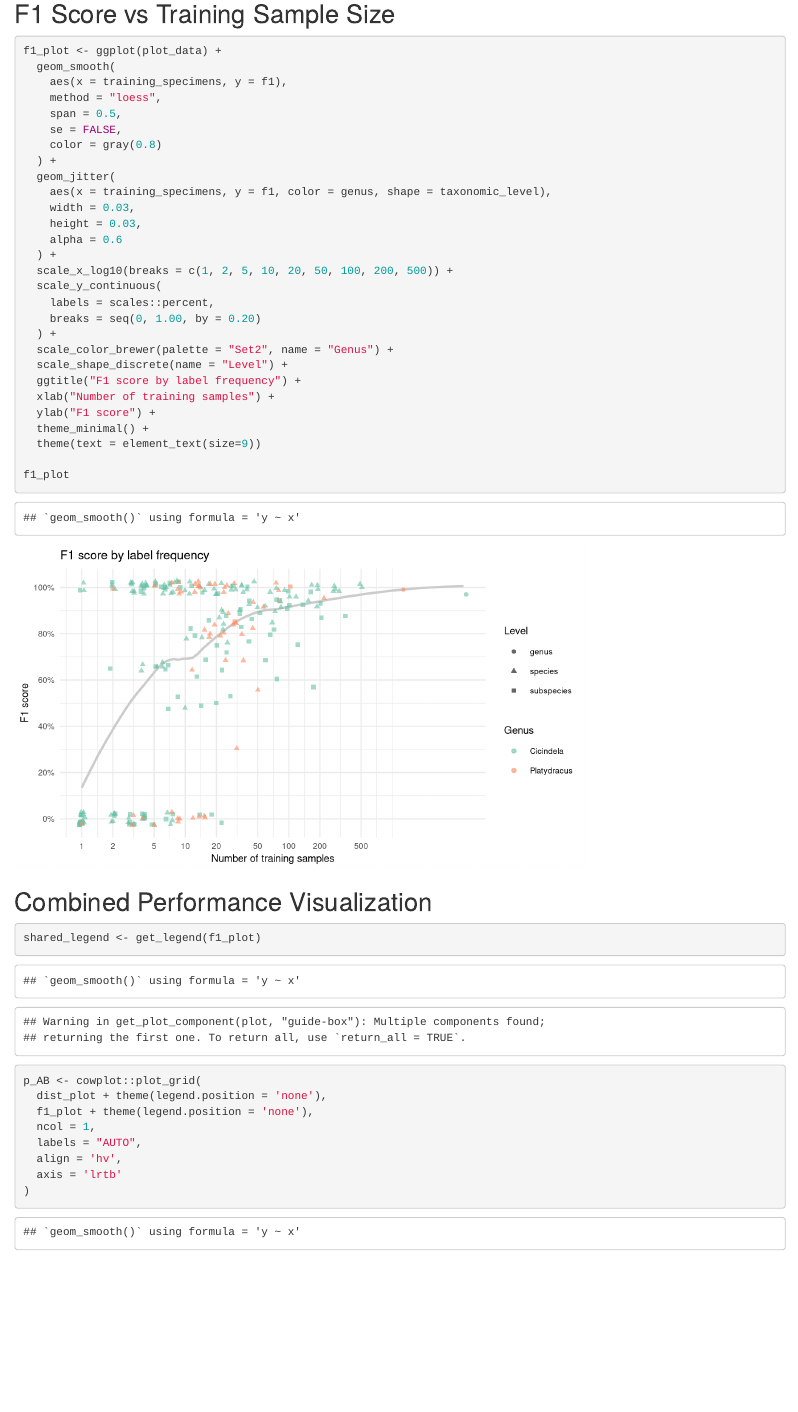
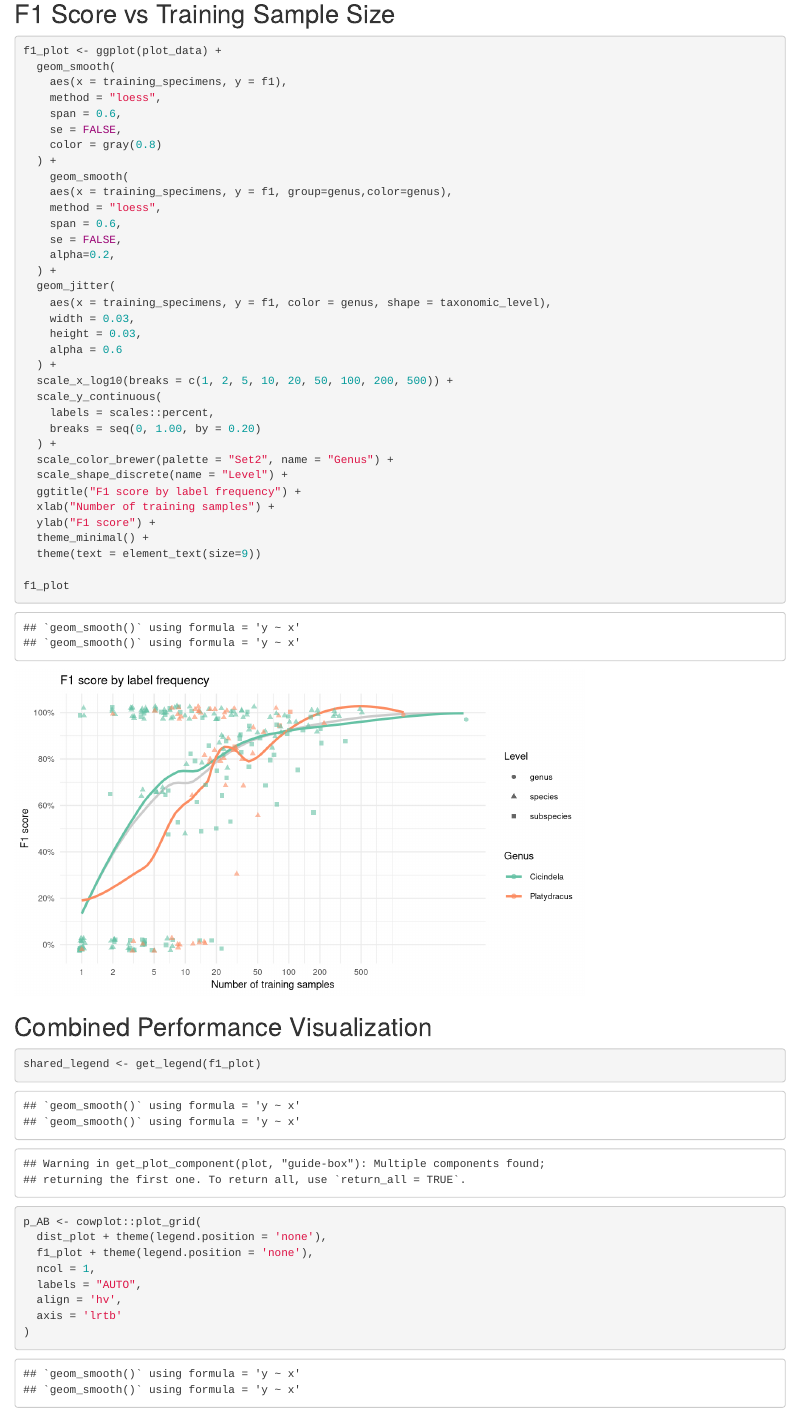
Before and after one commit to de-Medeiros-insect-lab/Cicindelinae_ID, an R Markdown document (plot_precision_recall.Rmd): the page in a window 1100 px wide, from 6770 px down. Rendered offline with R 4.5, knitr and Pandoc, with nearby package versions.

Commit message:
add trend lines by genus

```diff
--- a/plot_precision_recall.Rmd
+++ b/plot_precision_recall.Rmd
@@ -207,9 +207,16 @@ f1_plot <- ggplot(plot_data) +
   geom_smooth(
     aes(x = training_specimens, y = f1),
     method = "loess",
-    span = 0.5,
+    span = 0.6,
     se = FALSE,
     color = gray(0.8)
+  ) +
+    geom_smooth(
+    aes(x = training_specimens, y = f1, group=genus,color=genus),
+    method = "loess",
+    span = 0.6,
+    se = FALSE,
+    alpha=0.2,
   ) +
   geom_jitter(
     aes(x = training_specimens, y = f1, color = genus, shape = taxonomic_level),
```
Also changed, not shown: plot_precision_recall.nb.html, taxonomy_metrics.pdf, taxonomy_metrics.png.
